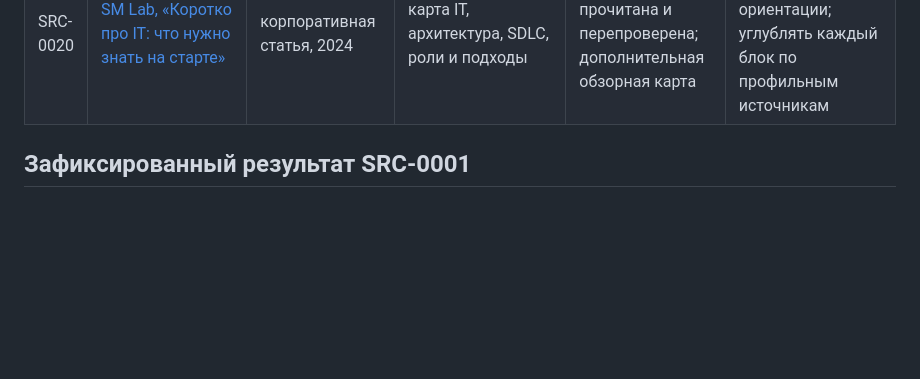
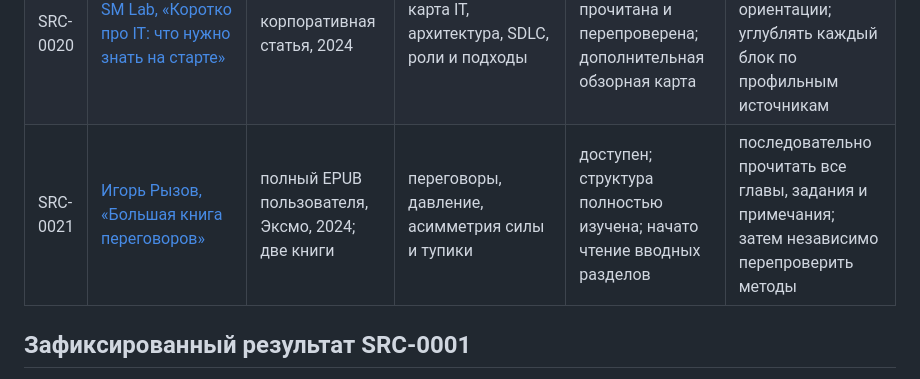
Before and after one commit to samoilovnk12-ctrl/ai-business-analyst-learning, a Markdown page: research/SOURCE-REGISTER.md, the part around the change. Drawn GitHub-style; blank space fills up the shorter version.

Commit message:
Register Ryzov negotiation collection

```diff
--- a/research/SOURCE-REGISTER.md
+++ b/research/SOURCE-REGISTER.md
@@ -35,6 +35,7 @@
 | SRC-0018 | [«Введение в IT — базовые термины»](source-cards/SRC-0018-youtube-basic-it-terms.md) | видео, 18:59 | базовые технические термины | полностью изучено по автосубтитрам и перепроверено; принято как обязательное вводное видео с исправляющим разбором | позднее сопроводить точным словарём; не переносить авторские гиперболы как факты |
 | SRC-0019 | [SkillFactory, «Полный словарь терминов в IT»](source-cards/SRC-0019-skillfactory-it-glossary.md) | популярный словарь, 2025 | рабочий IT-сленг | полностью прочитан и выборочно перепроверен; дополнительный с существенными исправлениями | использовать для узнавания речи, а не как нормативный справочник |
 | SRC-0020 | [SM Lab, «Коротко про IT: что нужно знать на старте»](source-cards/SRC-0020-sm-lab-it-start.md) | корпоративная статья, 2024 | карта IT, архитектура, SDLC, роли и подходы | полностью прочитана и перепроверена; дополнительная обзорная карта | использовать для общей ориентации; углублять каждый блок по профильным источникам |
+| SRC-0021 | [Игорь Рызов, «Большая книга переговоров»](source-cards/SRC-0021-ryzov-big-book-of-negotiations.md) | полный EPUB пользователя, Эксмо, 2024; две книги | переговоры, давление, асимметрия силы и тупики | доступен; структура полностью изучена; начато чтение вводных разделов | последовательно прочитать все главы, задания и примечания; затем независимо перепроверить методы |
 
 ## Зафиксированный результат SRC-0001
 
```
Also changed, not shown: research/INTERN-SOURCE-INTAKE.md (+1 -1 lines), research/source-cards/SRC-0021-ryzov-big-book-of-negotiations.md (added, +80 -0 lines).
